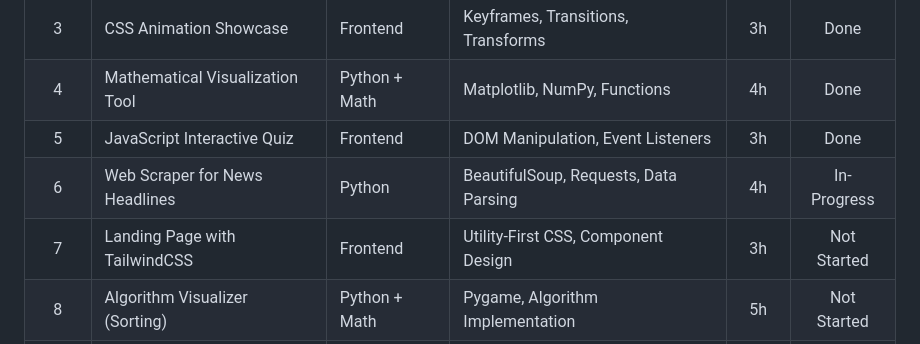
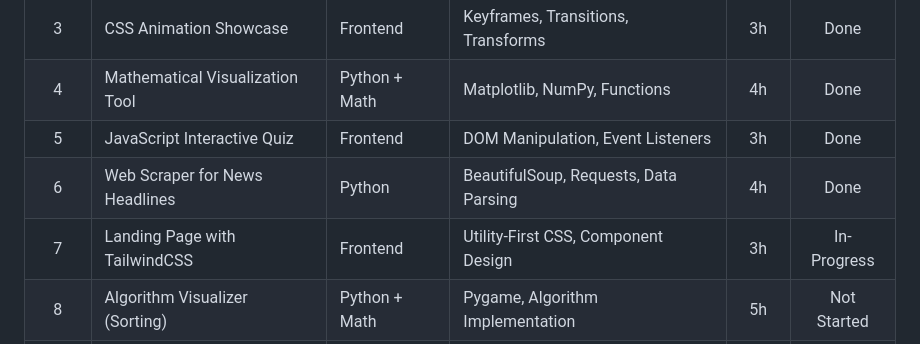
Before and after one commit to pak-pow/PROJECT52-PHASE1, a Markdown page: README.md, the part around the change. Rendered like a GitHub page.

```diff
--- a/README.md
+++ b/README.md
@@ -32,8 +32,8 @@ Phase 1 focuses on building a solid foundation in individual technologies. Each
 | 3 | CSS Animation Showcase | Frontend | Keyframes, Transitions, Transforms | 3h | Done |
 | 4 | Mathematical Visualization Tool | Python + Math | Matplotlib, NumPy, Functions | 4h | Done |
 | 5 | JavaScript Interactive Quiz | Frontend | DOM Manipulation, Event Listeners | 3h | Done |
-| 6 | Web Scraper for News Headlines | Python | BeautifulSoup, Requests, Data Parsing | 4h | In-Progress |
-| 7 | Landing Page with TailwindCSS | Frontend | Utility-First CSS, Component Design | 3h | Not Started |
+| 6 | Web Scraper for News Headlines | Python | BeautifulSoup, Requests, Data Parsing | 4h | Done |
+| 7 | Landing Page with TailwindCSS | Frontend | Utility-First CSS, Component Design | 3h | In-Progress |
 | 8 | Algorithm Visualizer (Sorting) | Python + Math | Pygame, Algorithm Implementation | 5h | Not Started |
 | 9 | Form Validation Library | Frontend | JavaScript Functions, Regex | 3h | Not Started |
 | 10 | Python Data Analysis Script | Python | Pandas, CSV Processing, Statistics | 4h | Not Started |
```
